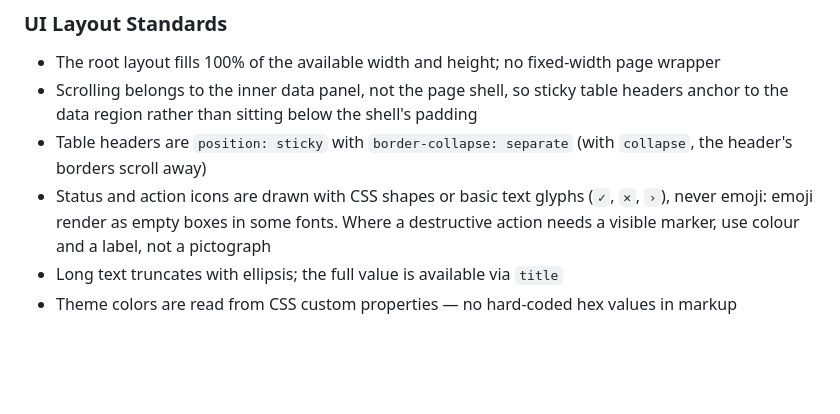
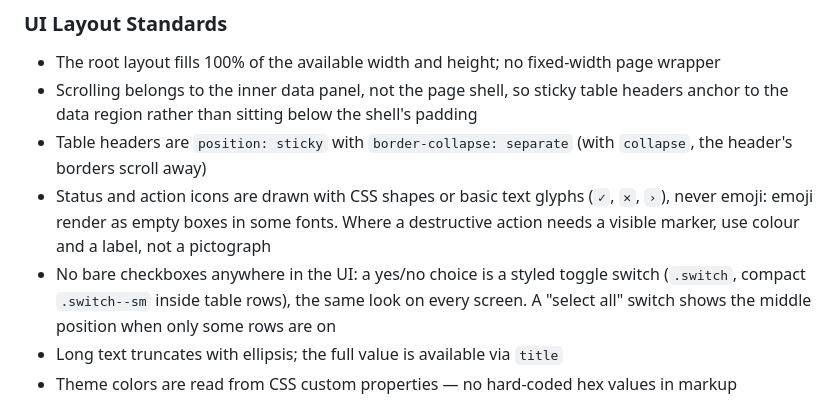
Before and after one commit to vincenzosgueradev/copilot-agent-nameplate, a Markdown page: .specify/memory/constitution.md, the part around the change. Rendered like a GitHub page; blank space fills up the shorter version.

Commit message:
docs(constitution): require toggle switches instead of checkboxes
Bare checkboxes look inconsistent next to the existing switches. Every
yes/no choice is now a styled switch, compact inside table rows.

Co-Authored-By: Claude Sonnet 5.5 <noreply@anthropic.com>

```diff
--- a/.specify/memory/constitution.md
+++ b/.specify/memory/constitution.md
@@ -131,6 +131,9 @@ Enterprise users also judge trustworthiness by interface quality before they jud
 - Status and action icons are drawn with CSS shapes or basic text glyphs (`✓`, `✕`, `›`), never
   emoji: emoji render as empty boxes in some fonts. Where a destructive action needs a visible
   marker, use colour and a label, not a pictograph
+- No bare checkboxes anywhere in the UI: a yes/no choice is a styled toggle switch (`.switch`,
+  compact `.switch--sm` inside table rows), the same look on every screen. A "select all" switch
+  shows the middle position when only some rows are on
 - Long text truncates with ellipsis; the full value is available via `title`
 - Theme colors are read from CSS custom properties — no hard-coded hex values in markup
 
```
